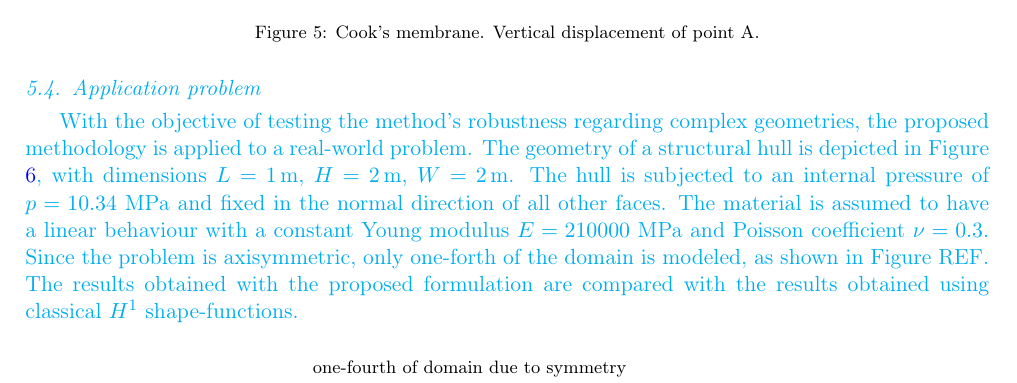
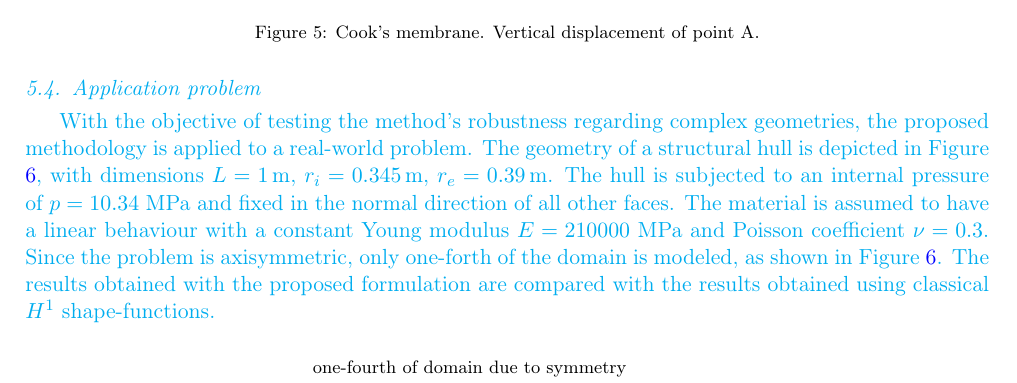
Before and after one commit to labmec/paper-hdiv-up, a LaTeX paper (main.tex): part of page 9 of 11, cut so that both start at the same text. Compiled offline with pdfLaTeX.

Commit message:
Small fixes to example

```diff
--- a/main.tex
+++ b/main.tex
@@ -515,7 +515,7 @@ Figure \ref{fig:cooks-2d-displacement} shows a comparison of the vertical displa
 
 \subsection{Application problem\label{subsec:module}}
 
-With the objective of testing the method's robustness regarding complex geometries, the proposed methodology is applied to a real-world problem. The geometry of a structural hull is depicted in Figure \ref{fig:module-geometry}, with dimensions $L=1\m$, $H=2\m$, $W=2\m$. The hull is subjected to an internal pressure of $p=10.34$ MPa and fixed in the normal direction of all other faces. The material is assumed to have a linear behaviour with a constant Young modulus $E=210000$ MPa and Poisson coefficient $\nu=0.3$. Since the problem is axisymmetric, only one-forth of the domain is modeled, as shown in Figure REF. The results obtained with the proposed formulation are compared with the results obtained using classical $H^1$ shape-functions.
+With the objective of testing the method's robustness regarding complex geometries, the proposed methodology is applied to a real-world problem. The geometry of a structural hull is depicted in Figure \ref{fig:module-geometry}, with dimensions $L=1\m$, $r_i=0.345\m$, $r_e=0.39\m$. The hull is subjected to an internal pressure of $p=10.34$ MPa and fixed in the normal direction of all other faces. The material is assumed to have a linear behaviour with a constant Young modulus $E=210000$ MPa and Poisson coefficient $\nu=0.3$. Since the problem is axisymmetric, only one-forth of the domain is modeled, as shown in Figure \ref{fig:module-geometry}. The results obtained with the proposed formulation are compared with the results obtained using classical $H^1$ shape-functions.
 
 \begin{figure}[h]
     \centering
```
